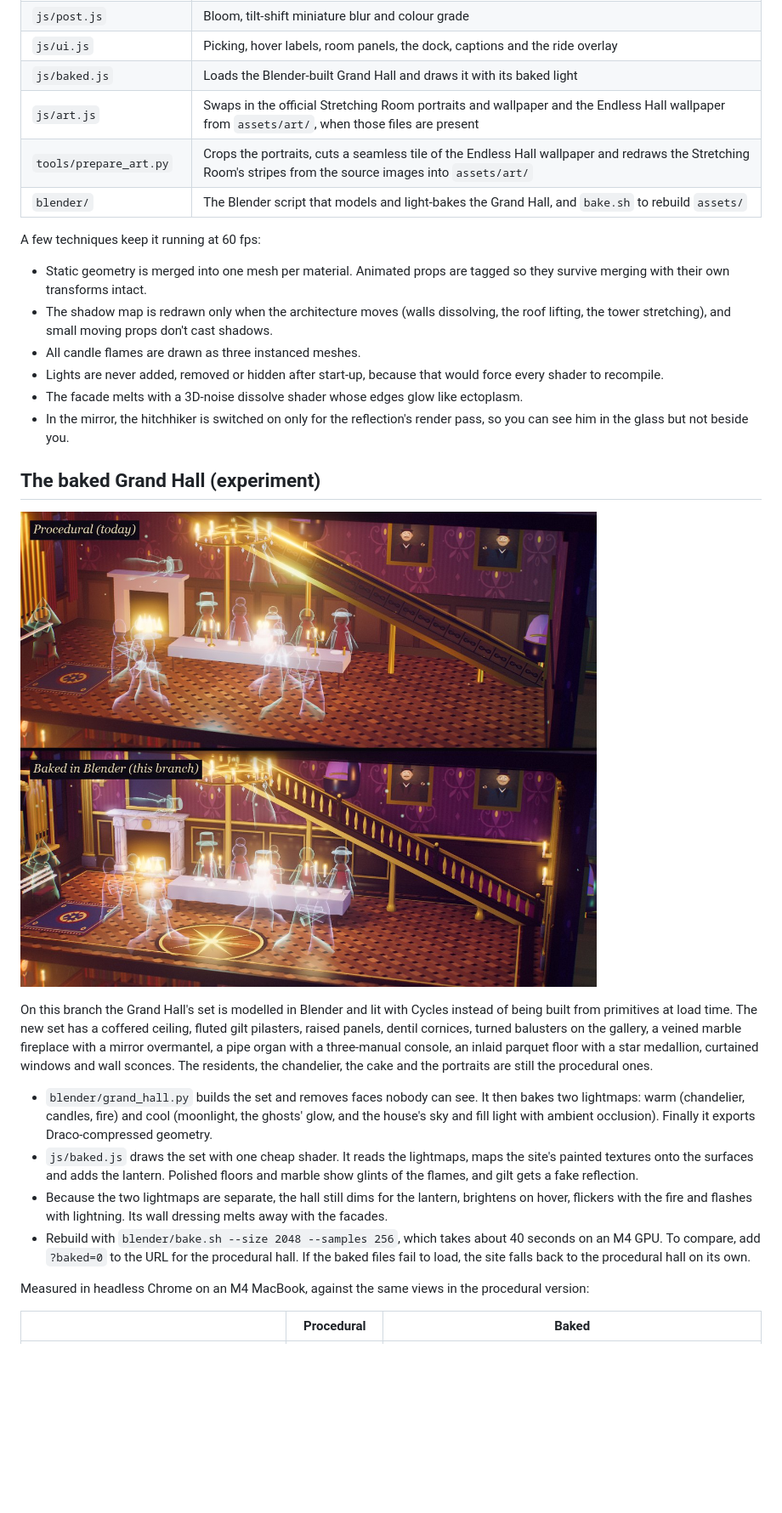
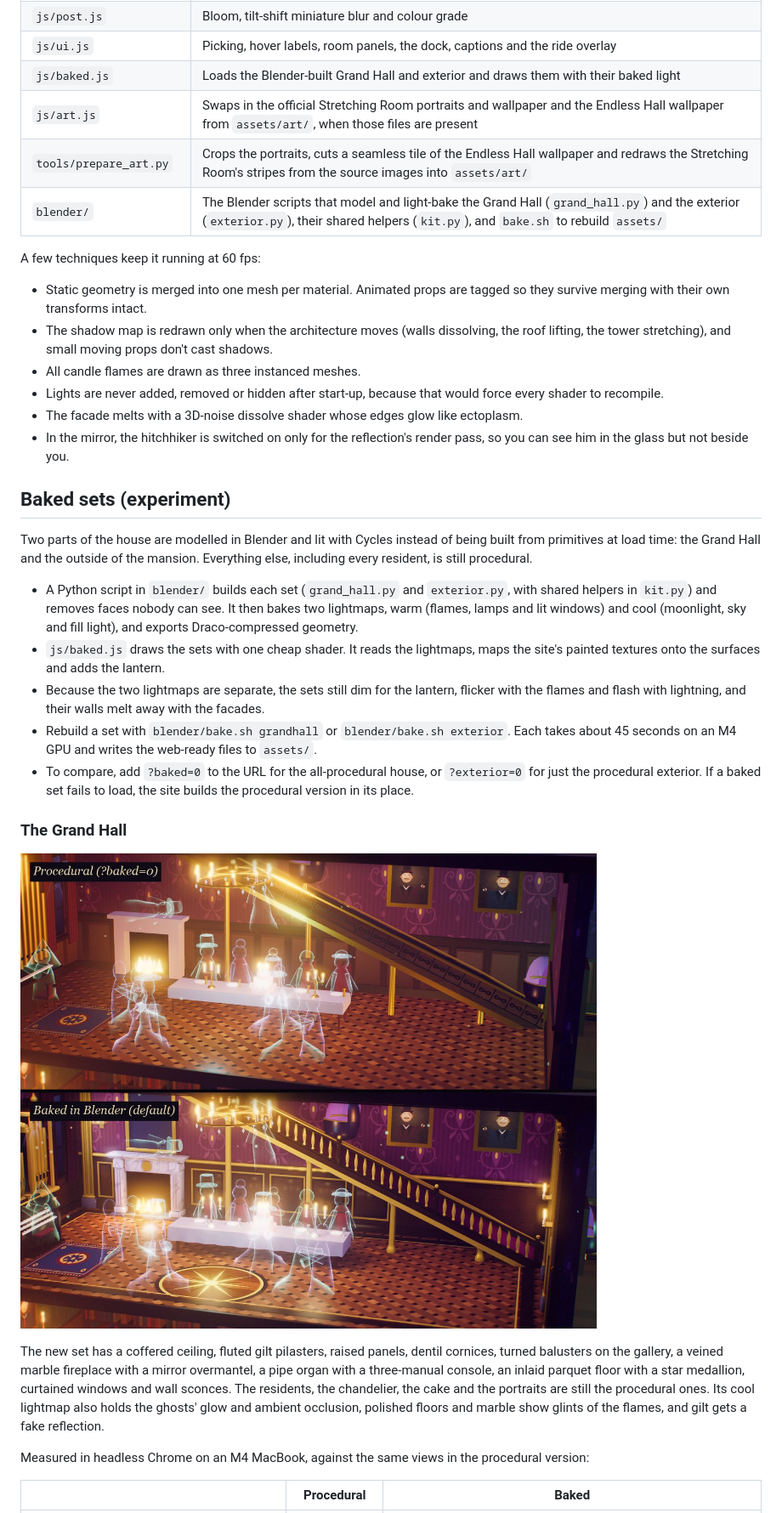
Before and after one commit to nacdwk/haunted-mansion-nook, a Markdown page: README.md, the part around one of its changes. Shown at 85% size. GitHub-like rendering; pictures changed too: docs/grand-hall-baked.jpg; blank space fills up the shorter version.

```diff
--- a/README.md
+++ b/README.md
@@ -88,10 +88,10 @@ Apart from the Grand Hall's baked set and the portraits and wallpaper listed und
 | `js/audio.js` | The synthesizer, the score and sound effects |
 | `js/post.js` | Bloom, tilt-shift miniature blur and colour grade |
 | `js/ui.js` | Picking, hover labels, room panels, the dock, captions and the ride overlay |
-| `js/baked.js` | Loads the Blender-built Grand Hall and draws it with its baked light |
+| `js/baked.js` | Loads the Blender-built Grand Hall and exterior and draws them with their baked light |
 | `js/art.js` | Swaps in the official Stretching Room portraits and wallpaper and the Endless Hall wallpaper from `assets/art/`, when those files are present |
 | `tools/prepare_art.py` | Crops the portraits, cuts a seamless tile of the Endless Hall wallpaper and redraws the Stretching Room's stripes from the source images into `assets/art/` |
-| `blender/` | The Blender script that models and light-bakes the Grand Hall, and `bake.sh` to rebuild `assets/` |
+| `blender/` | The Blender scripts that model and light-bake the Grand Hall (`grand_hall.py`) and the exterior (`exterior.py`), their shared helpers (`kit.py`), and `bake.sh` to rebuild `assets/` |
 
 A few techniques keep it running at 60 fps:
 
@@ -102,16 +102,21 @@ A few techniques keep it running at 60 fps:
 - The facade melts with a 3D-noise dissolve shader whose edges glow like ectoplasm.
 - In the mirror, the hitchhiker is switched on only for the reflection's render pass, so you can see him in the glass but not beside you.
 
-## The baked Grand Hall (experiment)
+## Baked sets (experiment)
+
+Two parts of the house are modelled in Blender and lit with Cycles instead of being built from primitives at load time: the Grand Hall and the outside of the mansion. Everything else, including every resident, is still procedural.
+
+- A Python script in `blender/` builds each set (`grand_hall.py` and `exterior.py`, with shared helpers in `kit.py`) and removes faces nobody can see. It then bakes two lightmaps, warm (flames, lamps and lit windows) and cool (moonlight, sky and fill light), and exports Draco-compressed geometry.
+- `js/baked.js` draws the sets with one cheap shader. It reads the lightmaps, maps the site's painted textures onto the surfaces and adds the lantern.
+- Because the two lightmaps are separate, the sets still dim for the lantern, flicker with the flames and flash with lightning, and their walls melt away with the facades.
+- Rebuild a set with `blender/bake.sh grandhall` or `blender/bake.sh exterior`. Each takes about 45 seconds on an M4 GPU and writes the web-ready files to `assets/`.
+- To compare, add `?baked=0` to the URL for the all-procedural house, or `?exterior=0` for just the procedural exterior. If a baked set fails to load, the site builds the procedural version in its place.
+
+### The Grand Hall
 
 ![The Grand Hall, procedural and baked](docs/grand-hall-baked.jpg)
 
-On this branch the Grand Hall's set is modelled in Blender and lit with Cycles instead of being built from primitives at load time. The new set has a coffered ceiling, fluted gilt pilasters, raised panels, dentil cornices, turned balusters on the gallery, a veined marble fireplace with a mirror overmantel, a pipe organ with a three-manual console, an inlaid parquet floor with a star medallion, curtained windows and wall sconces. The residents, the chandelier, the cake and the portraits are still the procedural ones.
-
-- `blender/grand_hall.py` builds the set and removes faces nobody can see. It then bakes two lightmaps: warm (chandelier, candles, fire) and cool (moonlight, the ghosts' glow, and the house's sky and fill light with ambient occlusion). Finally it exports Draco-compressed geometry.
-- `js/baked.js` draws the set with one cheap shader. It reads the lightmaps, maps the site's painted textures onto the surfaces and adds the lantern. Polished floors and marble show glints of the flames, and gilt gets a fake reflection.
-- Because the two lightmaps are separate, the hall still dims for the lantern, brightens on hover, flickers with the fire and flashes with lightning. Its wall dressing melts away with the facades.
-- Rebuild with `blender/bake.sh --size 2048 --samples 256`, which takes about 40 seconds on an M4 GPU. To compare, add `?baked=0` to the URL for the procedural hall. If the baked files fail to load, the site falls back to the procedural hall on its own.
+The new set has a coffered ceiling, fluted gilt pilasters, raised panels, dentil cornices, turned balusters on the gallery, a veined marble fireplace with a mirror overmantel, a pipe organ with a three-manual console, an inlaid parquet floor with a star medallion, curtained windows and wall sconces. The residents, the chandelier, the cake and the portraits are still the procedural ones. Its cool lightmap also holds the ghosts' glow and ambient occlusion, polished floors and marble show glints of the flames, and gilt gets a fake reflection.
 
 Measured in headless Chrome on an M4 MacBook, against the same views in the procedural version:
 
```
Also changed, not shown: other parts of README.md (+22 -1 lines), docs/exterior-baked.jpg (added), 12 other files.
